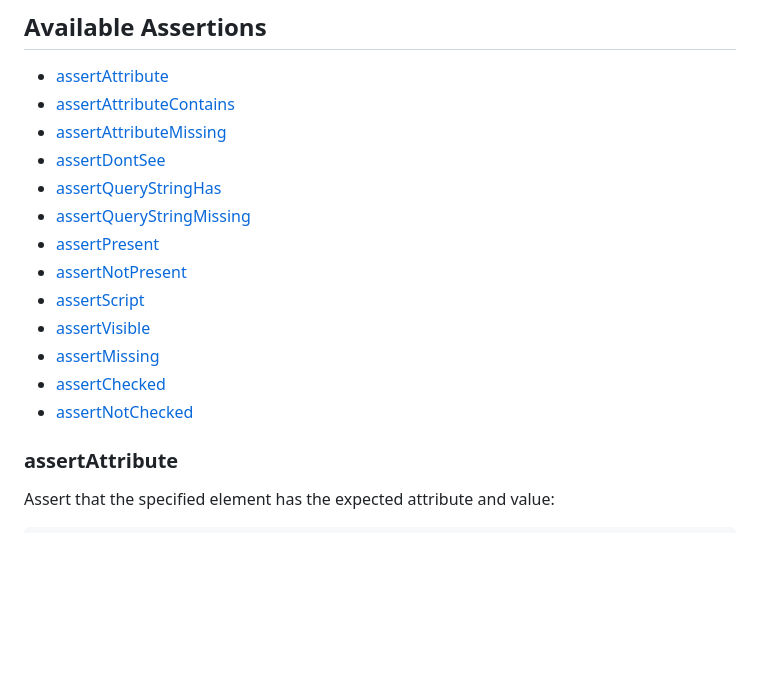
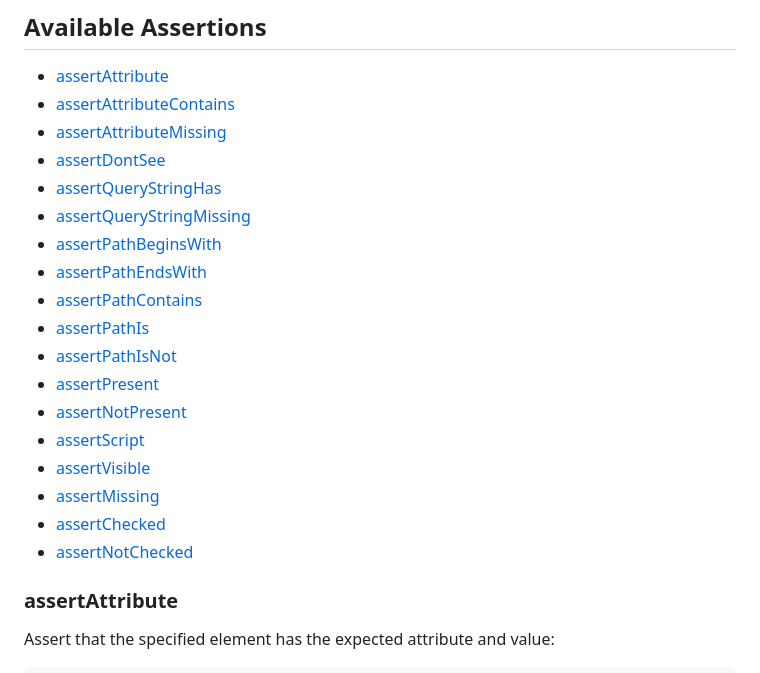
Before and after one commit to pestphp/pest-plugin-browser, a Markdown page: README.md, the part around the change printed below. Rendered like a GitHub page; blank space fills up the shorter version.

```diff
--- a/README.md
+++ b/README.md
@@ -238,6 +243,11 @@ $this->visit('https://pestphp.com');
 - [assertDontSee](#assertDontSee)
 - [assertQueryStringHas](#assertQueryStringHas)
 - [assertQueryStringMissing](#assertQueryStringMissing)
+- [assertPathBeginsWith](#assertpathbeginswith)
+- [assertPathEndsWith](#assertpathendswith)
+- [assertPathContains](#assertpathcontains)
+- [assertPathIs](#assertpathis)
+- [assertPathIsNot](#assertpathisnot)
 - [assertPresent](#assertpresent)
 - [assertNotPresent](#assertnotpresent)
 - [assertScript](#assertscript)
@@ -245,7 +255,6 @@ $this->visit('https://pestphp.com');
 - [assertMissing](#assertmissing)
 - [assertChecked](#assertchecked)
 - [assertNotChecked](#assertnotchecked)
-
 
 ### assertAttribute
 
```
Also changed, not shown: other parts of README.md (+60 -5 lines).
